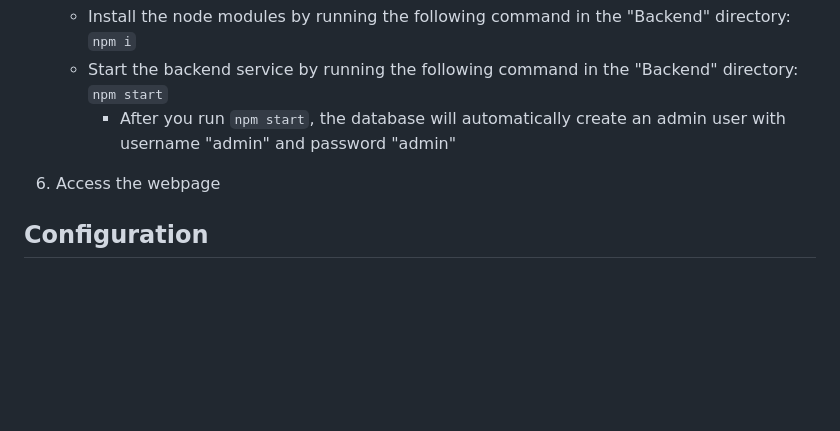
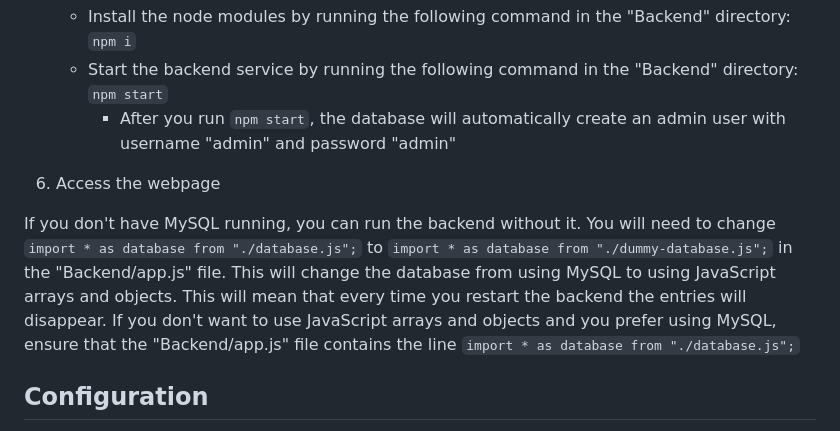
Before and after one commit to parsahl0707/CSC-4710-Project-02, a Markdown page: README.md, the part around the change. Rendered like a GitHub page; blank space fills up the shorter version.

Commit message:
Added dummy-database to README

```diff
--- a/README.md
+++ b/README.md
@@ -107,6 +107,10 @@ COOKIE_LIFETIME=86400000
 
 6. Access the webpage
 
+If you don't have MySQL running, you can run the backend without it.
+You will need to change `import * as database from "./database.js";` to `import * as database from "./dummy-database.js";` in the "Backend/app.js" file. This will change the database from using MySQL to using JavaScript arrays and objects. This will mean that every time you restart the backend the entries will disappear.
+If you don't want to use JavaScript arrays and objects and you prefer using MySQL, ensure that the "Backend/app.js" file contains the line `import * as database from "./database.js";`
+
 ## Configuration
 
 If you need the SQL queries to set up the database, they are located in the "Development-Tools/SQL-Queries" directory.
```
